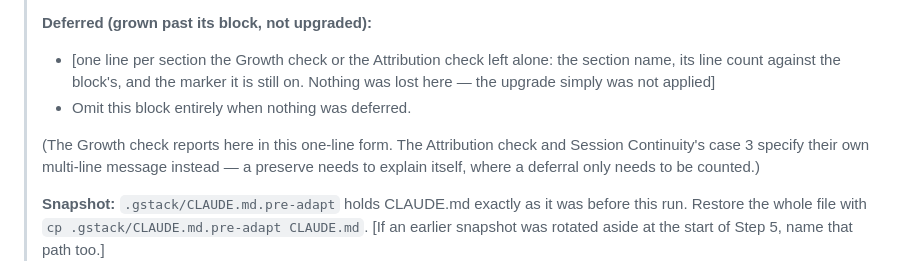
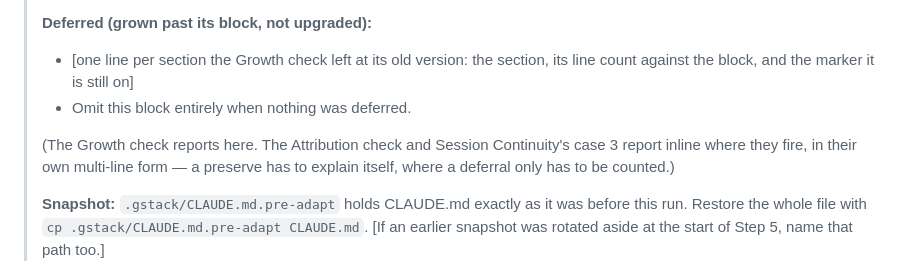
Before and after one commit to Paretofilm/superpowers-gstack, a Markdown page: skills/adapt/SKILL.md, the part around the change. Drawn GitHub-style.

Commit message:
fix(adapt): stop the Deferred block claiming reports it does not carry
The bullet listed the Attribution check alongside the Growth check as
reporting in the one-line deferral form, and asked for "the marker it is
still on" — which a markerless preserve does not have. Task 8 then added a
line saying those checks report their own way "instead", which contradicted
the bullet above rather than resolving it.

The Deferred block is for deferrals. A preserve is a different outcome with
a different report, and now only one of them claims each.

```diff
--- a/skills/adapt/SKILL.md
+++ b/skills/adapt/SKILL.md
@@ -624,14 +624,13 @@ Report to the user:
 >   `Nothing project-authored was removed.`
 >
 > **Deferred (grown past its block, not upgraded):**
-> - [one line per section the Growth check or the Attribution check left alone:
->    the section name, its line count against the block's, and the marker it is
->    still on. Nothing was lost here — the upgrade simply was not applied]
+> - [one line per section the Growth check left at its old version: the section, its
+>    line count against the block, and the marker it is still on]
 > - Omit this block entirely when nothing was deferred.
 >
-> (The Growth check reports here in this one-line form. The Attribution check and Session
-> Continuity's case 3 specify their own multi-line message instead — a preserve needs to
-> explain itself, where a deferral only needs to be counted.)
+> (The Growth check reports here. The Attribution check and Session Continuity's case 3
+> report inline where they fire, in their own multi-line form — a preserve has to explain
+> itself, where a deferral only has to be counted.)
 >
 > **Snapshot:** `.gstack/CLAUDE.md.pre-adapt` holds CLAUDE.md exactly as it was
 > before this run. Restore the whole file with
```
